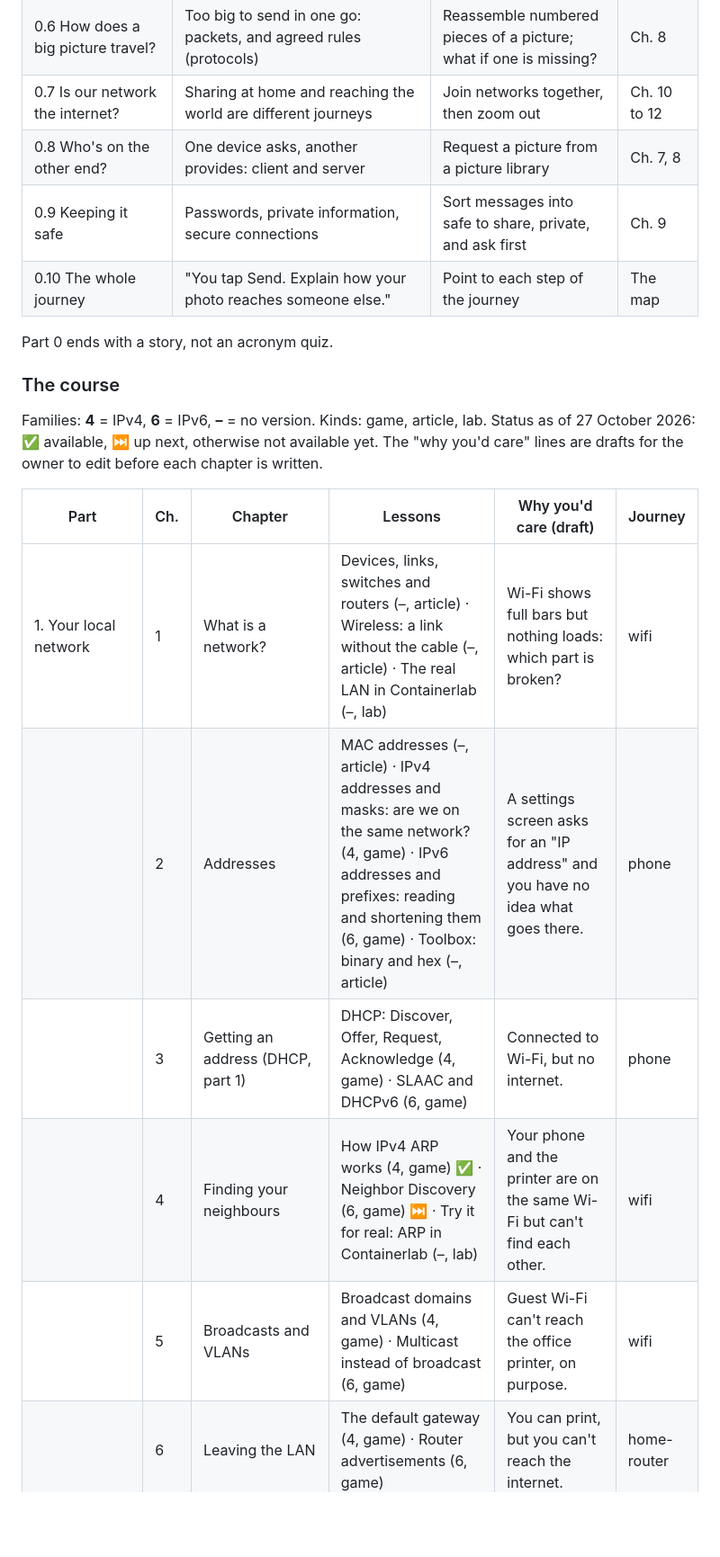
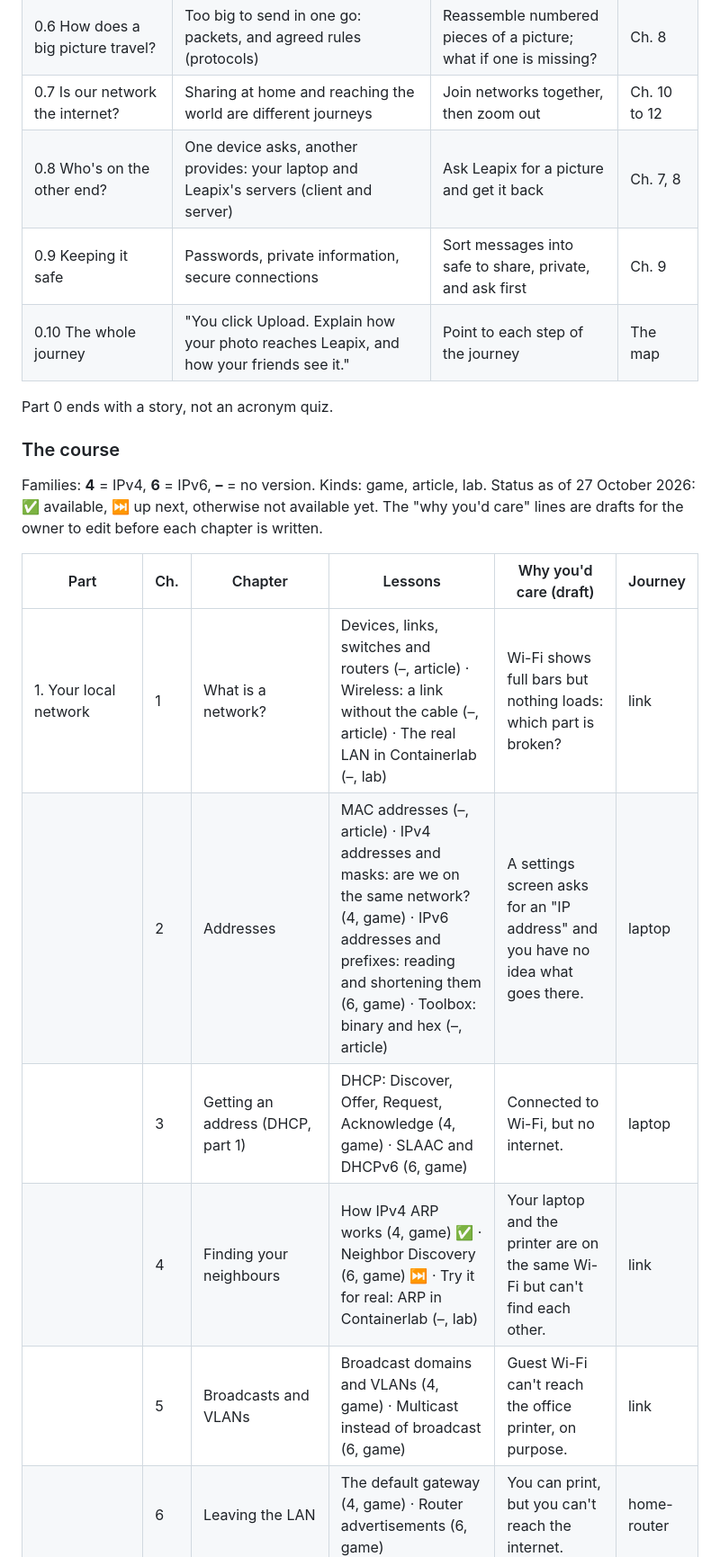
Before and after one commit to claudia-iwn/indigowire_website, a Markdown page: docs/SPEC.md, the part around one of its changes. Shown at 90% size. Drawn GitHub-style; blank space fills up the shorter version.

```diff
--- a/docs/SPEC.md
+++ b/docs/SPEC.md
@@ -1005,9 +1008,9 @@ Ten short lessons for adult beginners, numbered 0.1 to 0.10 so the chapters keep
 | 0.5 How does a message know where to go? | A letter with no address | Address the envelopes | Ch. 2 to 4 |
 | 0.6 How does a big picture travel? | Too big to send in one go: packets, and agreed rules (protocols) | Reassemble numbered pieces of a picture; what if one is missing? | Ch. 8 |
 | 0.7 Is our network the internet? | Sharing at home and reaching the world are different journeys | Join networks together, then zoom out | Ch. 10 to 12 |
-| 0.8 Who's on the other end? | One device asks, another provides: client and server | Request a picture from a picture library | Ch. 7, 8 |
+| 0.8 Who's on the other end? | One device asks, another provides: your laptop and Leapix's servers (client and server) | Ask Leapix for a picture and get it back | Ch. 7, 8 |
 | 0.9 Keeping it safe | Passwords, private information, secure connections | Sort messages into safe to share, private, and ask first | Ch. 9 |
-| 0.10 The whole journey | "You tap Send. Explain how your photo reaches someone else." | Point to each step of the journey | The map |
+| 0.10 The whole journey | "You click Upload. Explain how your photo reaches Leapix, and how your friends see it." | Point to each step of the journey | The map |
 
 Part 0 ends with a story, not an acronym quiz.
 
@@ -1017,9 +1020,9 @@ Families: **4** = IPv4, **6** = IPv6, **–** = no version. Kinds: game, article
 
 | Part | Ch. | Chapter | Lessons | Why you'd care (draft) | Journey |
 | --- | --- | --- | --- | --- | --- |
-| 1. Your local network | 1 | What is a network? | Devices, links, switches and routers (–, article) · Wireless: a link without the cable (–, article) · The real LAN in Containerlab (–, lab) | Wi-Fi shows full bars but nothing loads: which part is broken? | wifi |
-|  | 2 | Addresses | MAC addresses (–, article) · IPv4 addresses and masks: are we on the same network? (4, game) · IPv6 addresses and prefixes: reading and shortening them (6, game) · Toolbox: binary and hex (–, article) | A settings screen asks for an "IP address" and you have no idea what goes there. | phone |
-|  | 3 | Getting an address (DHCP, part 1) | DHCP: Discover, Offer, Request, Acknowledge (4, game) · SLAAC and DHCPv6 (6, game) | Connected to Wi-Fi, but no internet. | phone |
-|  | 4 | Finding your neighbours | How IPv4 ARP works (4, game) ✅ · Neighbor Discovery (6, game) ⏭ · Try it for real: ARP in Containerlab (–, lab) | Your phone and the printer are on the same Wi-Fi but can't find each other. | wifi |
-|  | 5 | Broadcasts and VLANs | Broadcast domains and VLANs (4, game) · Multicast instead of broadcast (6, game) | Guest Wi-Fi can't reach the office printer, on purpose. | wifi |
+| 1. Your local network | 1 | What is a network? | Devices, links, switches and routers (–, article) · Wireless: a link without the cable (–, article) · The real LAN in Containerlab (–, lab) | Wi-Fi shows full bars but nothing loads: which part is broken? | link |
+|  | 2 | Addresses | MAC addresses (–, article) · IPv4 addresses and masks: are we on the same network? (4, game) · IPv6 addresses and prefixes: reading and shortening them (6, game) · Toolbox: binary and hex (–, article) | A settings screen asks for an "IP address" and you have no idea what goes there. | laptop |
+|  | 3 | Getting an address (DHCP, part 1) | DHCP: Discover, Offer, Request, Acknowledge (4, game) · SLAAC and DHCPv6 (6, game) | Connected to Wi-Fi, but no internet. | laptop |
+|  | 4 | Finding your neighbours | How IPv4 ARP works (4, game) ✅ · Neighbor Discovery (6, game) ⏭ · Try it for real: ARP in Containerlab (–, lab) | Your laptop and the printer are on the same Wi-Fi but can't find each other. | link |
+|  | 5 | Broadcasts and VLANs | Broadcast domains and VLANs (4, game) · Multicast instead of broadcast (6, game) | Guest Wi-Fi can't reach the office printer, on purpose. | link |
 |  | 6 | Leaving the LAN | The default gateway (4, game) · Router advertisements (6, game) | You can print, but you can't reach the internet. | home-router |
```
Also changed, not shown: other parts of docs/SPEC.md (+40 -25 lines), CLAUDE.md (+1 -1 lines).
